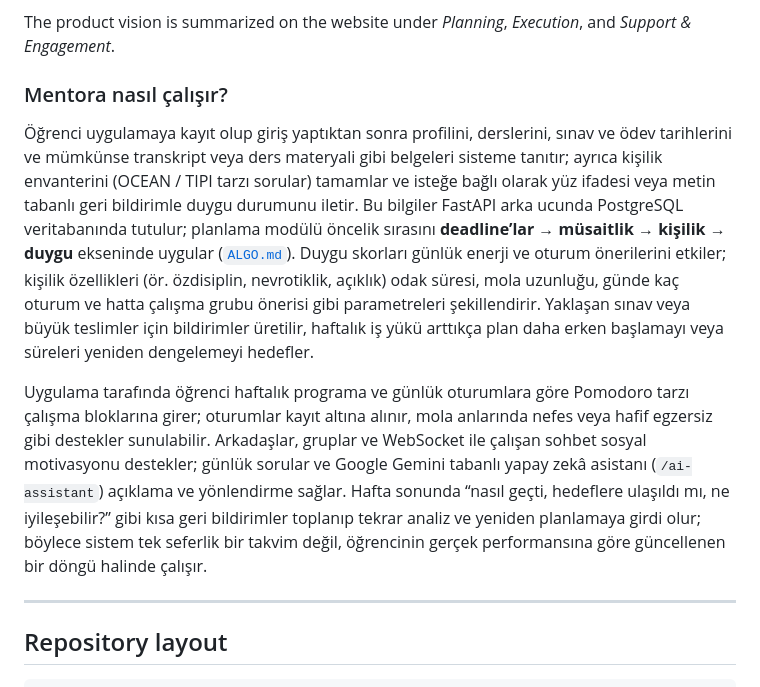
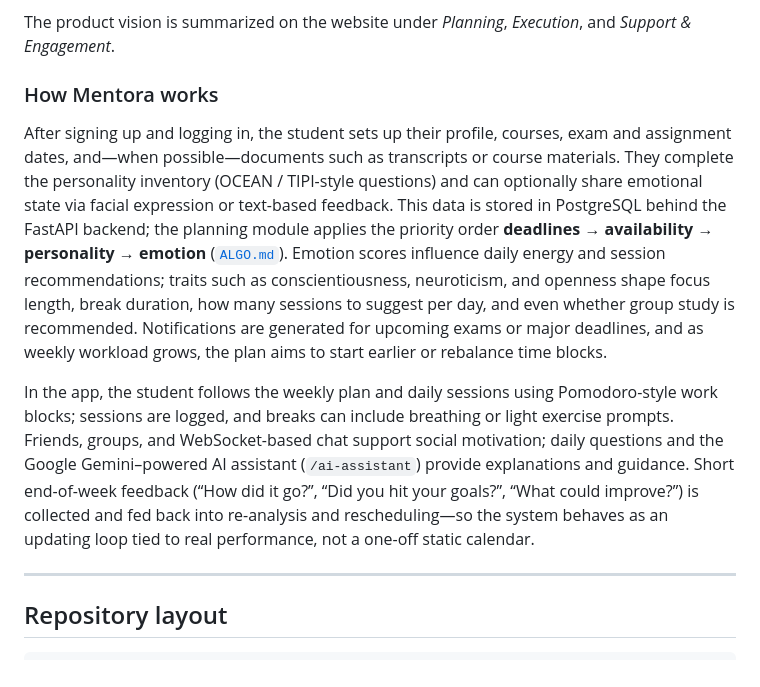
Before and after one commit to alperbiceral/Mentora, a Markdown page: README.md, the part around the change. Rendered like a GitHub page.

Commit message:
fix(sina): fixing the language diff in readme

```diff
--- a/README.md
+++ b/README.md
@@ -47,11 +47,11 @@ Students often struggle with irregular sleep, low motivation, inconsistent habit
 
 The product vision is summarized on the website under *Planning*, *Execution*, and *Support & Engagement*.
 
-### Mentora nasıl çalışır?
+### How Mentora works
 
-Öğrenci uygulamaya kayıt olup giriş yaptıktan sonra profilini, derslerini, sınav ve ödev tarihlerini ve mümkünse transkript veya ders materyali gibi belgeleri sisteme tanıtır; ayrıca kişilik envanterini (OCEAN / TIPI tarzı sorular) tamamlar ve isteğe bağlı olarak yüz ifadesi veya metin tabanlı geri bildirimle duygu durumunu iletir. Bu bilgiler FastAPI arka ucunda PostgreSQL veritabanında tutulur; planlama modülü öncelik sırasını **deadline’lar → müsaitlik → kişilik → duygu** ekseninde uygular ([`ALGO.md`](ALGO.md)). Duygu skorları günlük enerji ve oturum önerilerini etkiler; kişilik özellikleri (ör. özdisiplin, nevrotiklik, açıklık) odak süresi, mola uzunluğu, günde kaç oturum ve hatta çalışma grubu önerisi gibi parametreleri şekillendirir. Yaklaşan sınav veya büyük teslimler için bildirimler üretilir, haftalık iş yükü arttıkça plan daha erken başlamayı veya süreleri yeniden dengelemeyi hedefler.
+After signing up and logging in, the student sets up their profile, courses, exam and assignment dates, and—when possible—documents such as transcripts or course materials. They complete the personality inventory (OCEAN / TIPI-style questions) and can optionally share emotional state via facial expression or text-based feedback. This data is stored in PostgreSQL behind the FastAPI backend; the planning module applies the priority order **deadlines → availability → personality → emotion** ([`ALGO.md`](ALGO.md)). Emotion scores influence daily energy and session recommendations; traits such as conscientiousness, neuroticism, and openness shape focus length, break duration, how many sessions to suggest per day, and even whether group study is recommended. Notifications are generated for upcoming exams or major deadlines, and as weekly workload grows, the plan aims to start earlier or rebalance time blocks.
 
-Uygulama tarafında öğrenci haftalık programa ve günlük oturumlara göre Pomodoro tarzı çalışma bloklarına girer; oturumlar kayıt altına alınır, mola anlarında nefes veya hafif egzersiz gibi destekler sunulabilir. Arkadaşlar, gruplar ve WebSocket ile çalışan sohbet sosyal motivasyonu destekler; günlük sorular ve Google Gemini tabanlı yapay zekâ asistanı (`/ai-assistant`) açıklama ve yönlendirme sağlar. Hafta sonunda “nasıl geçti, hedeflere ulaşıldı mı, ne iyileşebilir?” gibi kısa geri bildirimler toplanıp tekrar analiz ve yeniden planlamaya girdi olur; böylece sistem tek seferlik bir takvim değil, öğrencinin gerçek performansına göre güncellenen bir döngü halinde çalışır.
+In the app, the student follows the weekly plan and daily sessions using Pomodoro-style work blocks; sessions are logged, and breaks can include breathing or light exercise prompts. Friends, groups, and WebSocket-based chat support social motivation; daily questions and the Google Gemini–powered AI assistant (`/ai-assistant`) provide explanations and guidance. Short end-of-week feedback (“How did it go?”, “Did you hit your goals?”, “What could improve?”) is collected and fed back into re-analysis and rescheduling—so the system behaves as an updating loop tied to real performance, not a one-off static calendar.
 
 ---
 
```
